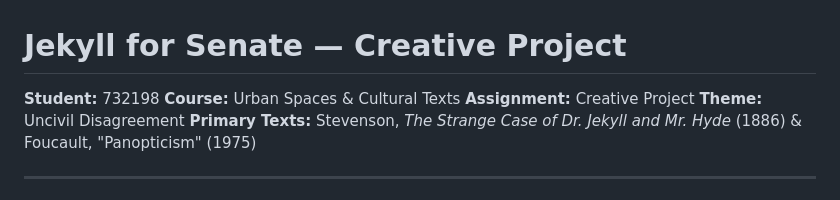
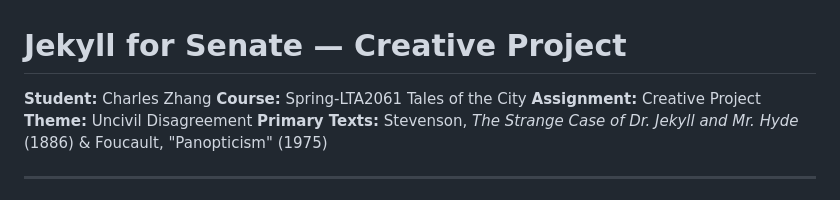
Before and after one commit to 732198/lta-final-creative-project, a Markdown page: README.md, the part around the change. GitHub-like rendering.

```diff
--- a/README.md
+++ b/README.md
@@ -1,6 +1,6 @@
 # Jekyll for Senate — Creative Project
-**Student:** 732198
-**Course:** Urban Spaces & Cultural Texts
+**Student:** Charles Zhang
+**Course:** Spring-LTA2061 Tales of the City
 **Assignment:** Creative Project
 **Theme:** Uncivil Disagreement
 **Primary Texts:** Stevenson, *The Strange Case of Dr. Jekyll and Mr. Hyde* (1886) & Foucault, "Panopticism" (1975)
```
